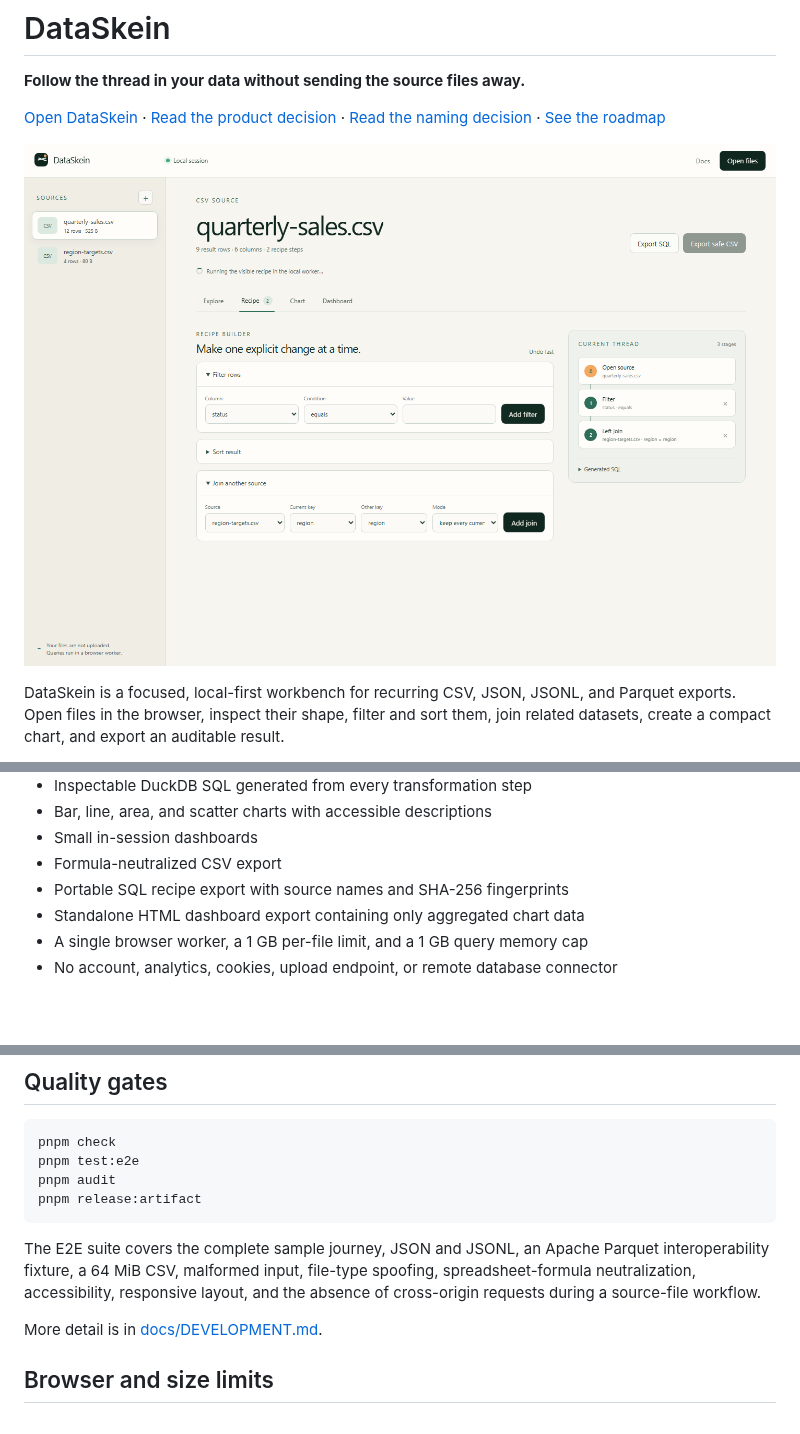
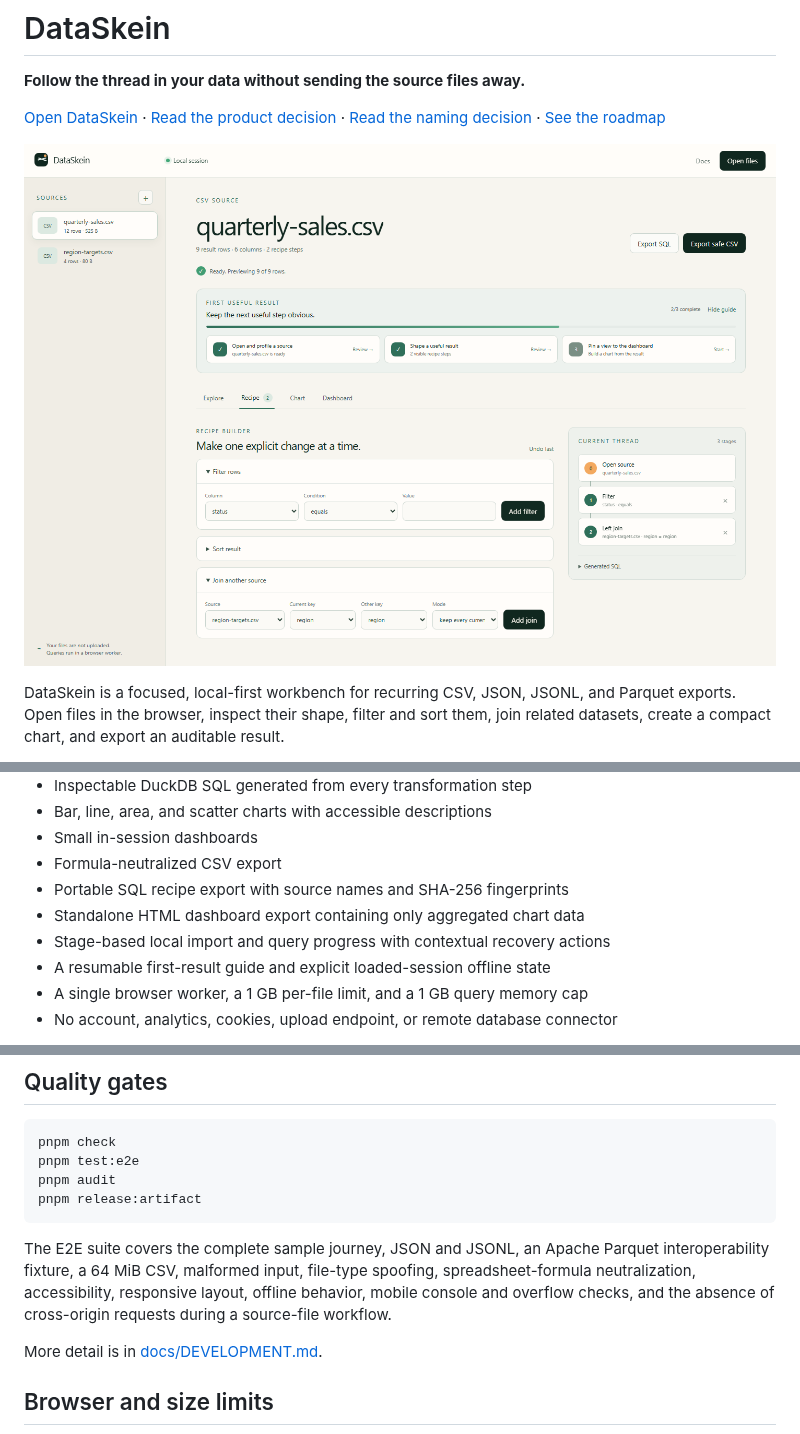
Before and after one commit to arturict/dataskein, a Markdown page: README.md, 3 parts joined by grey strips. GitHub-like rendering; pictures changed too: docs/assets/workspace.png; blank space fills up the shorter version.

Commit message:
feat: improve first-run workspace guidance

```diff
--- a/README.md
+++ b/README.md
@@ -44,6 +44,8 @@ The evidence, competitor comparison, and scope decision are documented in
 - Formula-neutralized CSV export
 - Portable SQL recipe export with source names and SHA-256 fingerprints
 - Standalone HTML dashboard export containing only aggregated chart data
+- Stage-based local import and query progress with contextual recovery actions
+- A resumable first-result guide and explicit loaded-session offline state
 - A single browser worker, a 1 GB per-file limit, and a 1 GB query memory cap
 - No account, analytics, cookies, upload endpoint, or remote database connector
 
@@ -76,7 +78,8 @@ pnpm release:artifact
 The E2E suite covers the complete sample journey, JSON and JSONL, an Apache
 Parquet interoperability fixture, a 64 MiB CSV, malformed input, file-type
 spoofing, spreadsheet-formula neutralization, accessibility, responsive layout,
-and the absence of cross-origin requests during a source-file workflow.
+offline behavior, mobile console and overflow checks, and the absence of
+cross-origin requests during a source-file workflow.
 
 More detail is in [docs/DEVELOPMENT.md](docs/DEVELOPMENT.md).
 
```
Also changed, not shown: CHANGELOG.md (+11 -0 lines), docs/DEVELOPMENT.md (+2 -1 lines), docs/assets/landing.png, 4 other files.
